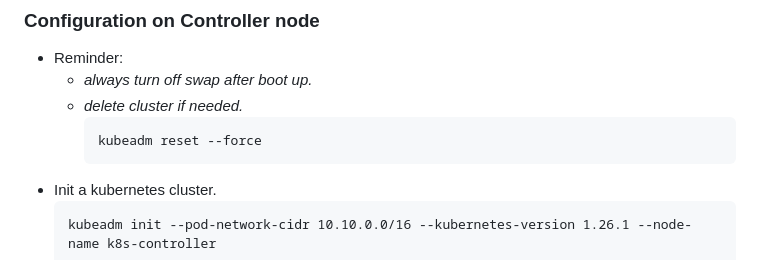
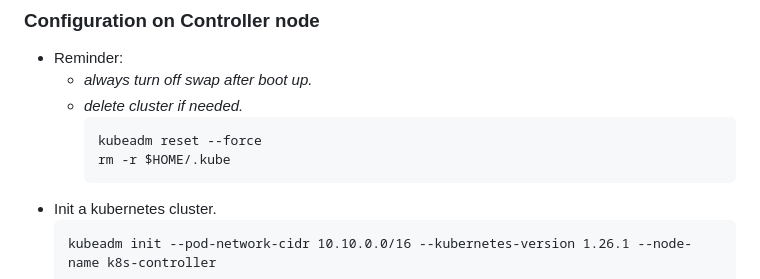
Before and after one commit to suppi147/NT114.O11.ATCL-Information-Security-Specialization-Project, a Markdown page: setup/README.md, the part around the change. GitHub-like rendering.

Commit message:
add reset

````diff
--- a/setup/README.md
+++ b/setup/README.md
@@ -94,6 +94,7 @@
   - *delete cluster if needed.*
     ```
     kubeadm reset --force
+    rm -r $HOME/.kube
     ```
 - Init a kubernetes cluster.
   ```
````
